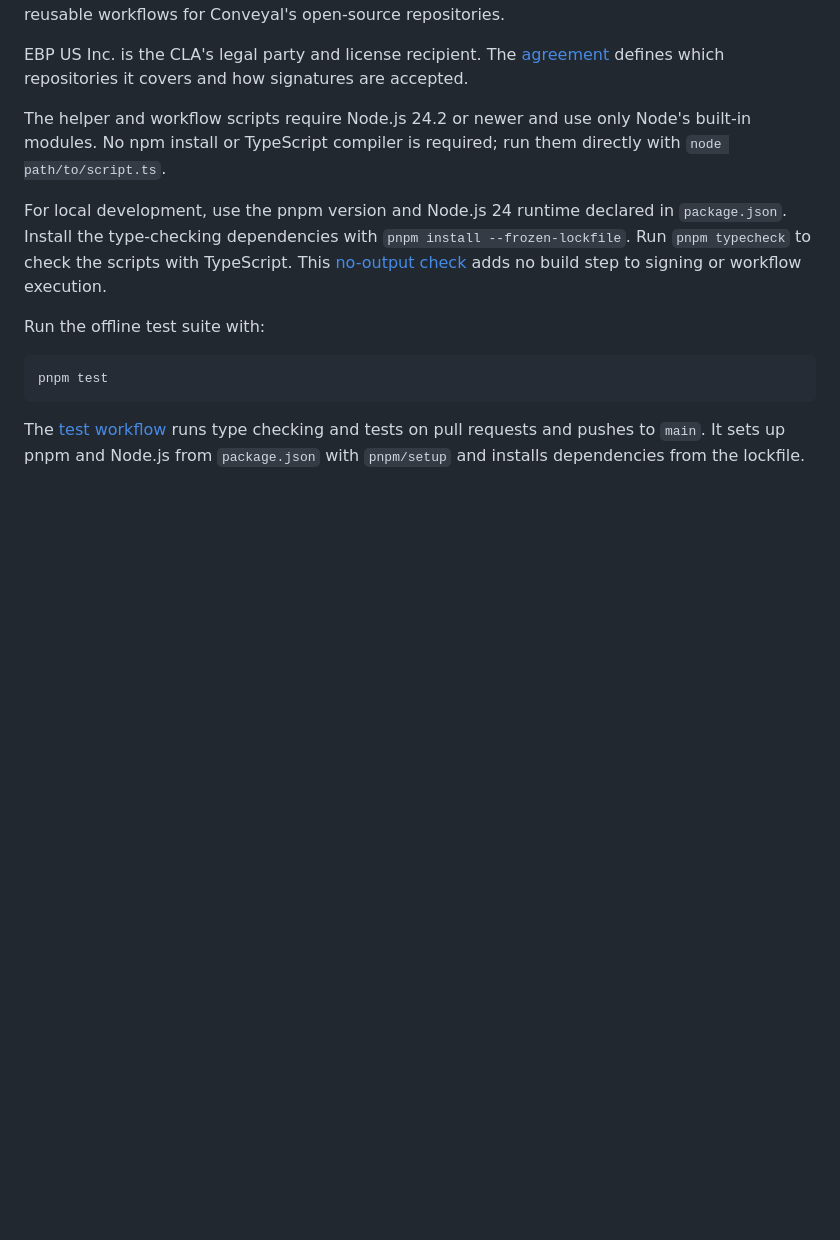
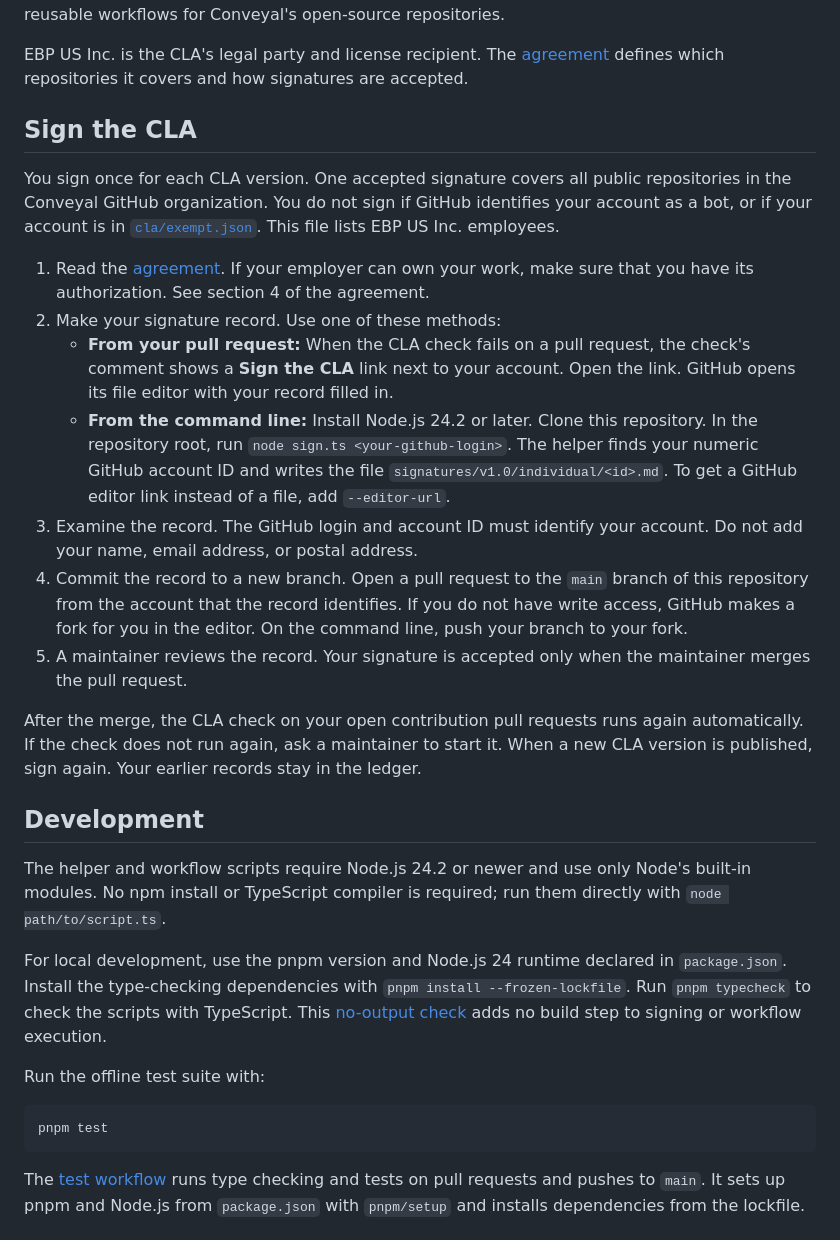
Before and after one commit to conveyal/CLA-Ledger, a Markdown page: README.md, the part around the change. Drawn GitHub-style; blank space fills up the shorter version.

Commit message:
Add signing instructions to the README

```diff
--- a/README.md
+++ b/README.md
@@ -13,6 +13,40 @@ open-source repositories.
 EBP US Inc. is the CLA's legal party and license recipient. The
 [agreement](CLA.md) defines which repositories it covers and how signatures are
 accepted.
+
+## Sign the CLA
+
+You sign once for each CLA version. One accepted signature covers all public
+repositories in the Conveyal GitHub organization. You do not sign if GitHub
+identifies your account as a bot, or if your account is in
+[`cla/exempt.json`](cla/exempt.json). This file lists EBP US Inc. employees.
+
+1. Read the [agreement](CLA.md). If your employer can own your work, make sure
+   that you have its authorization. See section 4 of the agreement.
+2. Make your signature record. Use one of these methods:
+   - **From your pull request:** When the CLA check fails on a pull request,
+     the check's comment shows a **Sign the CLA** link next to your account.
+     Open the link. GitHub opens its file editor with your record filled in.
+   - **From the command line:** Install Node.js 24.2 or later. Clone this
+     repository. In the repository root, run `node sign.ts <your-github-login>`.
+     The helper finds your numeric GitHub account ID and writes the file
+     `signatures/v1.0/individual/<id>.md`. To get a GitHub editor link instead
+     of a file, add `--editor-url`.
+3. Examine the record. The GitHub login and account ID must identify your
+   account. Do not add your name, email address, or postal address.
+4. Commit the record to a new branch. Open a pull request to the `main` branch
+   of this repository from the account that the record identifies. If you do
+   not have write access, GitHub makes a fork for you in the editor. On the
+   command line, push your branch to your fork.
+5. A maintainer reviews the record. Your signature is accepted only when the
+   maintainer merges the pull request.
+
+After the merge, the CLA check on your open contribution pull requests runs
+again automatically. If the check does not run again, ask a maintainer to start
+it. When a new CLA version is published, sign again. Your earlier records stay
+in the ledger.
+
+## Development
 
 The helper and workflow scripts require Node.js 24.2 or newer and use only Node's
 built-in modules. No npm install or TypeScript compiler is required; run them
```
